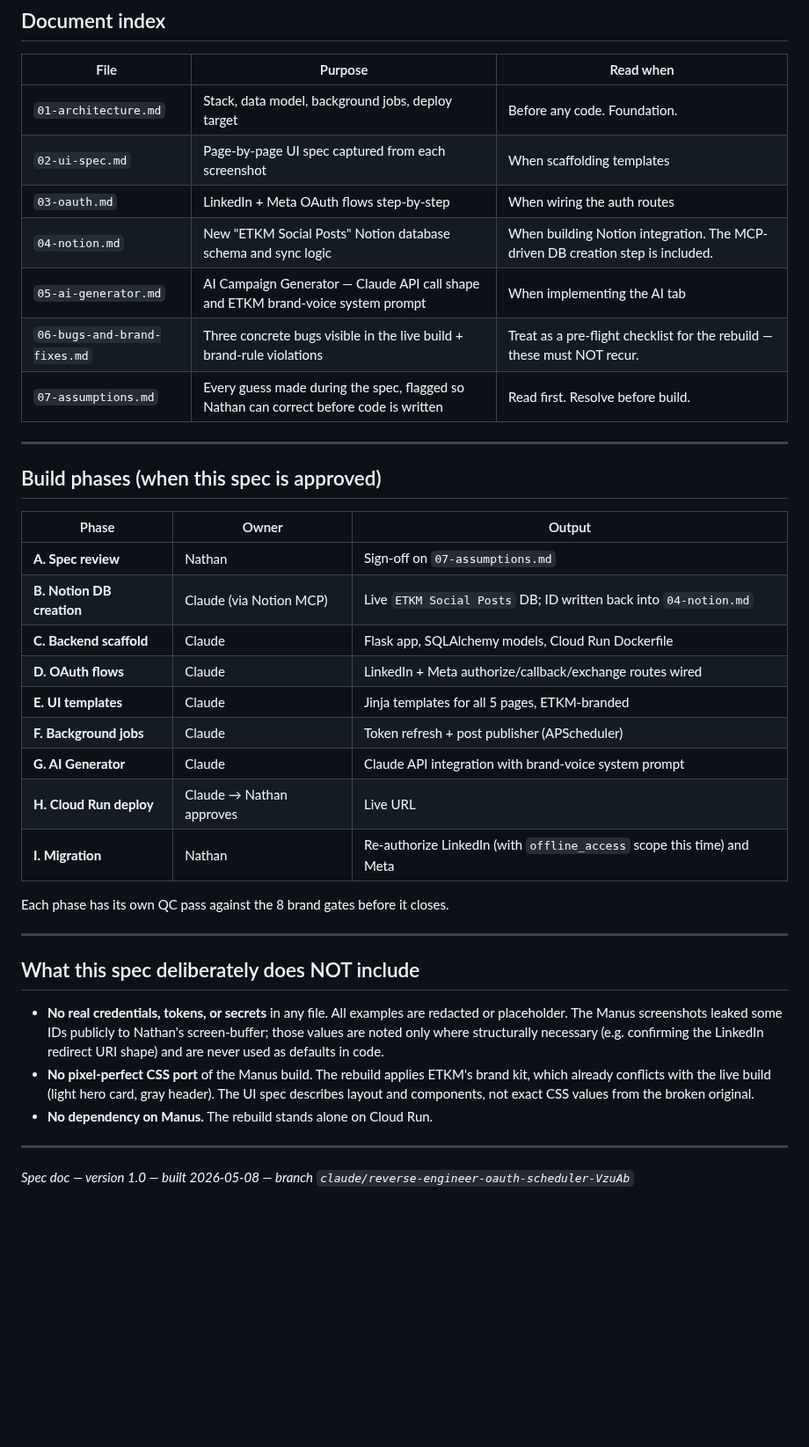
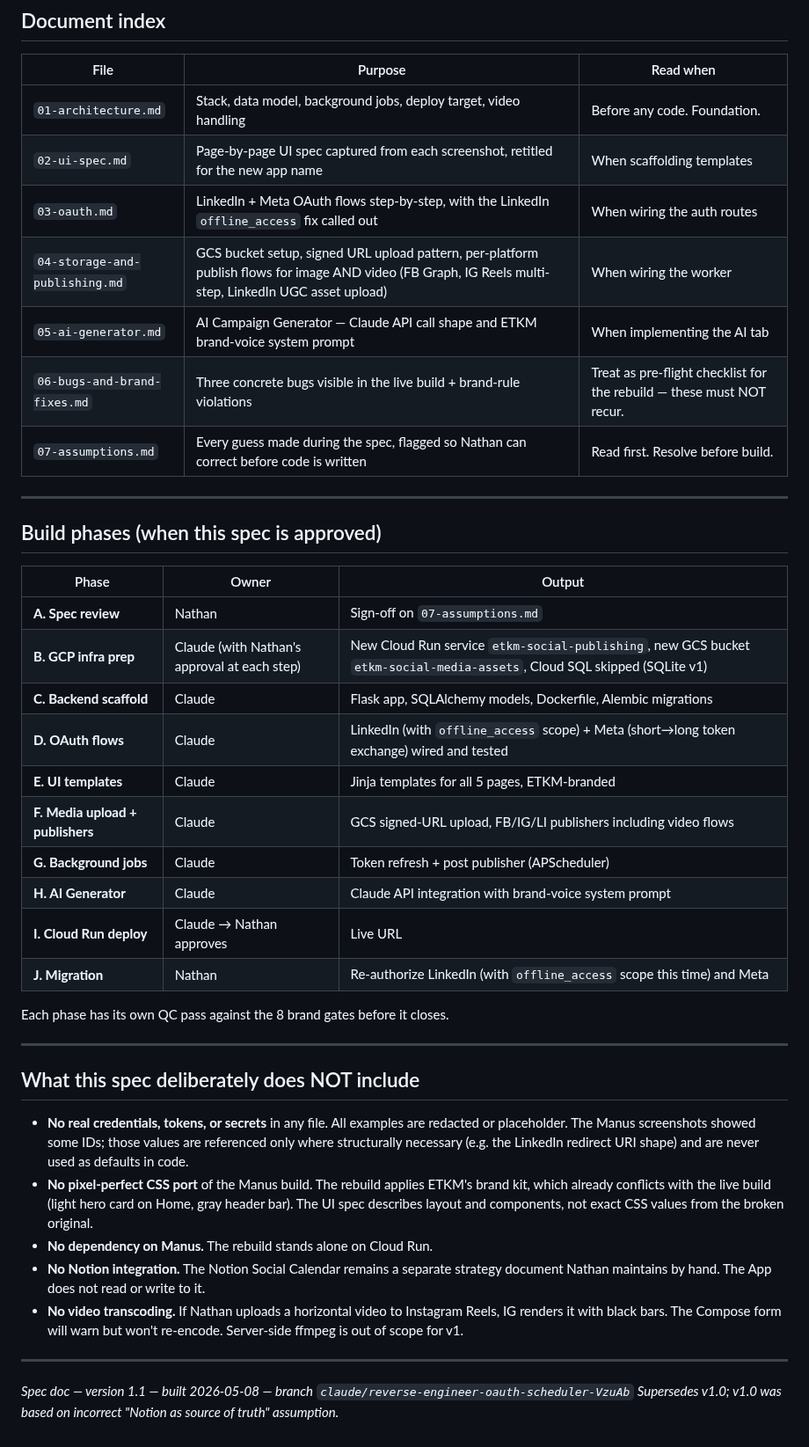
Before and after one commit to easttxkravmaga/Claude, a Markdown page: docs/scheduler-ref/README.md, the part around one of its changes. Shown at 88% size. GitHub-like rendering; blank space fills up the shorter version.

```diff
--- a/docs/scheduler-ref/README.md
+++ b/docs/scheduler-ref/README.md
@@ -52,12 +75,12 @@ single calendar view for the publishing schedule.
 
 | File | Purpose | Read when |
 |---|---|---|
-| `01-architecture.md` | Stack, data model, background jobs, deploy target | Before any code. Foundation. |
-| `02-ui-spec.md` | Page-by-page UI spec captured from each screenshot | When scaffolding templates |
-| `03-oauth.md` | LinkedIn + Meta OAuth flows step-by-step | When wiring the auth routes |
-| `04-notion.md` | New "ETKM Social Posts" Notion database schema and sync logic | When building Notion integration. The MCP-driven DB creation step is included. |
+| `01-architecture.md` | Stack, data model, background jobs, deploy target, video handling | Before any code. Foundation. |
+| `02-ui-spec.md` | Page-by-page UI spec captured from each screenshot, retitled for the new app name | When scaffolding templates |
+| `03-oauth.md` | LinkedIn + Meta OAuth flows step-by-step, with the LinkedIn `offline_access` fix called out | When wiring the auth routes |
+| `04-storage-and-publishing.md` | GCS bucket setup, signed URL upload pattern, per-platform publish flows for image AND video (FB Graph, IG Reels multi-step, LinkedIn UGC asset upload) | When wiring the worker |
 | `05-ai-generator.md` | AI Campaign Generator — Claude API call shape and ETKM brand-voice system prompt | When implementing the AI tab |
-| `06-bugs-and-brand-fixes.md` | Three concrete bugs visible in the live build + brand-rule violations | Treat as a pre-flight checklist for the rebuild — these must NOT recur. |
+| `06-bugs-and-brand-fixes.md` | Three concrete bugs visible in the live build + brand-rule violations | Treat as pre-flight checklist for the rebuild — these must NOT recur. |
 | `07-assumptions.md` | Every guess made during the spec, flagged so Nathan can correct before code is written | Read first. Resolve before build. |
 
 ---
@@ -67,14 +90,15 @@ single calendar view for the publishing schedule.
 | Phase | Owner | Output |
 |---|---|---|
 | **A. Spec review** | Nathan | Sign-off on `07-assumptions.md` |
-| **B. Notion DB creation** | Claude (via Notion MCP) | Live `ETKM Social Posts` DB; ID written back into `04-notion.md` |
-| **C. Backend scaffold** | Claude | Flask app, SQLAlchemy models, Cloud Run Dockerfile |
-| **D. OAuth flows** | Claude | LinkedIn + Meta authorize/callback/exchange routes wired |
+| **B. GCP infra prep** | Claude (with Nathan's approval at each step) | New Cloud Run service `etkm-social-publishing`, new GCS bucket `etkm-social-media-assets`, Cloud SQL skipped (SQLite v1) |
+| **C. Backend scaffold** | Claude | Flask app, SQLAlchemy models, Dockerfile, Alembic migrations |
+| **D. OAuth flows** | Claude | LinkedIn (with `offline_access` scope) + Meta (short→long token exchange) wired and tested |
 | **E. UI templates** | Claude | Jinja templates for all 5 pages, ETKM-branded |
-| **F. Background jobs** | Claude | Token refresh + post publisher (APScheduler) |
-| **G. AI Generator** | Claude | Claude API integration with brand-voice system prompt |
-| **H. Cloud Run deploy** | Claude → Nathan approves | Live URL |
-| **I. Migration** | Nathan | Re-authorize LinkedIn (with `offline_access` scope this time) and Meta |
+| **F. Media upload + publishers** | Claude | GCS signed-URL upload, FB/IG/LI publishers including video flows |
+| **G. Background jobs** | Claude | Token refresh + post publisher (APScheduler) |
+| **H. AI Generator** | Claude | Claude API integration with brand-voice system prompt |
+| **I. Cloud Run deploy** | Claude → Nathan approves | Live URL |
+| **J. Migration** | Nathan | Re-authorize LinkedIn (with `offline_access` scope this time) and Meta |
 
 Each phase has its own QC pass against the 8 brand gates before it closes.
 
@@ -83,16 +107,22 @@ Each phase has its own QC pass against the 8 brand gates before it closes.
 ## What this spec deliberately does NOT include
 
 - **No real credentials, tokens, or secrets** in any file. All examples are
-  redacted or placeholder. The Manus screenshots leaked some IDs publicly to
-  Nathan's screen-buffer; those values are noted only where structurally
-  necessary (e.g. confirming the LinkedIn redirect URI shape) and are never
-  used as defaults in code.
-- **No pixel-perfect CSS port** of the Manus build. The rebuild applies
-  ETKM's brand kit, which already conflicts with the live build (light hero
-  card, gray header). The UI spec describes layout and components, not
+  redacted or placeholder. The Manus screenshots showed some IDs; those values
+  are referenced only where structurally necessary (e.g. the LinkedIn redirect
+  URI shape) and are never used as defaults in code.
+- **No pixel-perfect CSS port** of the Manus build. The rebuild applies ETKM's
+  brand kit, which already conflicts with the live build (light hero card on
+  Home, gray header bar). The UI spec describes layout and components, not
   exact CSS values from the broken original.
 - **No dependency on Manus.** The rebuild stands alone on Cloud Run.
+- **No Notion integration.** The Notion Social Calendar remains a separate
+  strategy document Nathan maintains by hand. The App does not read or write
+  to it.
+- **No video transcoding.** If Nathan uploads a horizontal video to Instagram
+  Reels, IG renders it with black bars. The Compose form will warn but won't
+  re-encode. Server-side ffmpeg is out of scope for v1.
 
 ---
 
-*Spec doc — version 1.0 — built 2026-05-08 — branch `claude/reverse-engineer-oauth-scheduler-VzuAb`*
+*Spec doc — version 1.1 — built 2026-05-08 — branch `claude/reverse-engineer-oauth-scheduler-VzuAb`*
+*Supersedes v1.0; v1.0 was based on incorrect "Notion as source of truth" assumption.*
```
Also changed, not shown: other parts of docs/scheduler-ref/README.md (+40 -17 lines), docs/scheduler-ref/01-architecture.md (+161 -133 lines).
